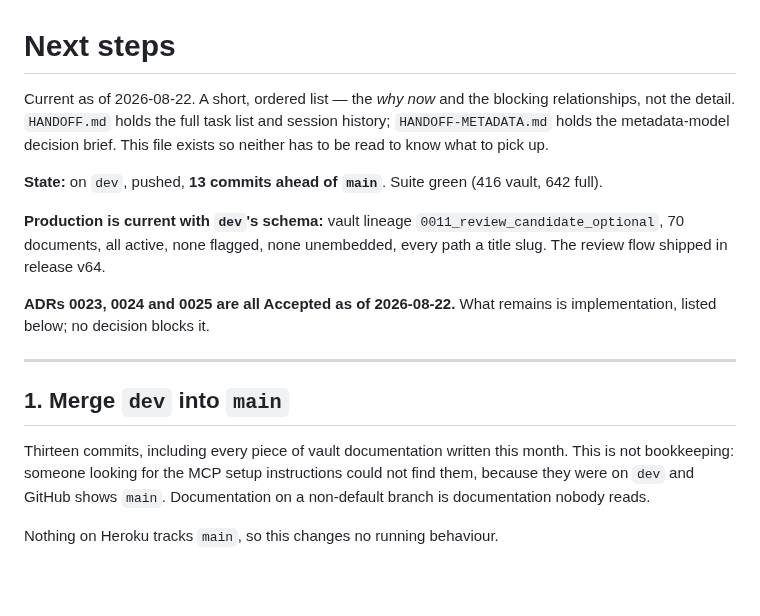
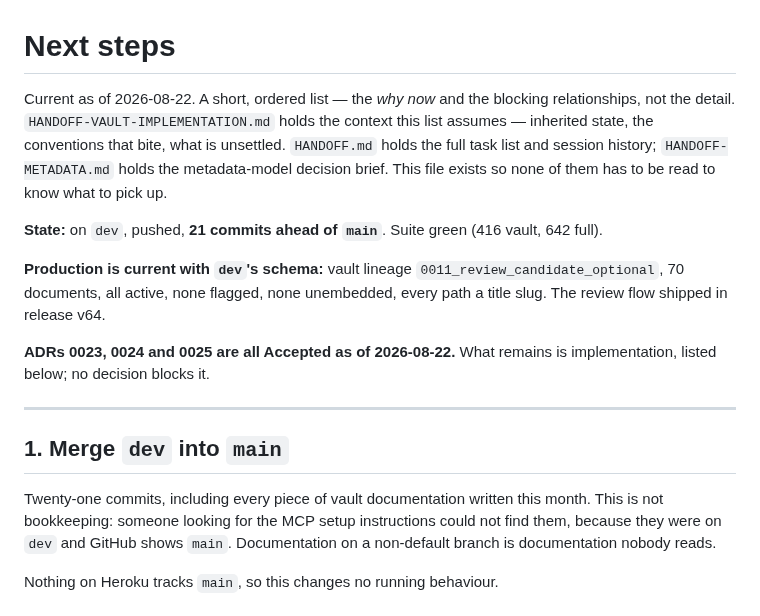
Before and after one commit to EricMay256/HighScoreServer, a Markdown page: docs/NEXT-STEPS.md, the part around the change. GitHub-like rendering; blank space fills up the shorter version.

```diff
--- a/docs/NEXT-STEPS.md
+++ b/docs/NEXT-STEPS.md
@@ -1,11 +1,13 @@
 # Next steps
 
 Current as of 2026-08-22. A short, ordered list — the *why now* and the blocking
-relationships, not the detail. `HANDOFF.md` holds the full task list and session
-history; `HANDOFF-METADATA.md` holds the metadata-model decision brief. This file
-exists so neither has to be read to know what to pick up.
+relationships, not the detail. `HANDOFF-VAULT-IMPLEMENTATION.md` holds the context
+this list assumes — inherited state, the conventions that bite, what is unsettled.
+`HANDOFF.md` holds the full task list and session history; `HANDOFF-METADATA.md`
+holds the metadata-model decision brief. This file exists so none of them has to be
+read to know what to pick up.
 
-**State:** on `dev`, pushed, **13 commits ahead of `main`**. Suite green (416
+**State:** on `dev`, pushed, **21 commits ahead of `main`**. Suite green (416
 vault, 642 full).
 
 **Production is current with `dev`'s schema:** vault lineage
@@ -19,7 +21,7 @@ implementation, listed below; no decision blocks it.
 
 ## 1. Merge `dev` into `main`
 
-Thirteen commits, including every piece of vault documentation written this month.
+Twenty-one commits, including every piece of vault documentation written this month.
 This is not bookkeeping: someone looking for the MCP setup instructions could not
 find them, because they were on `dev` and GitHub shows `main`. Documentation on a
 non-default branch is documentation nobody reads.
```
Also changed, not shown: docs/HANDOFF-EXPORT-AND-COMPILATION.md (+4 -0 lines), docs/HANDOFF-VAULT-IMPLEMENTATION.md (added, +150 -0 lines).
